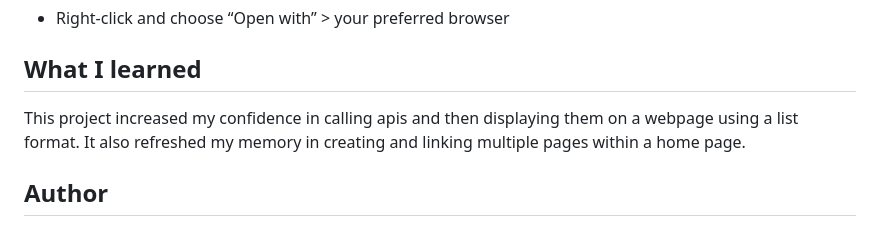
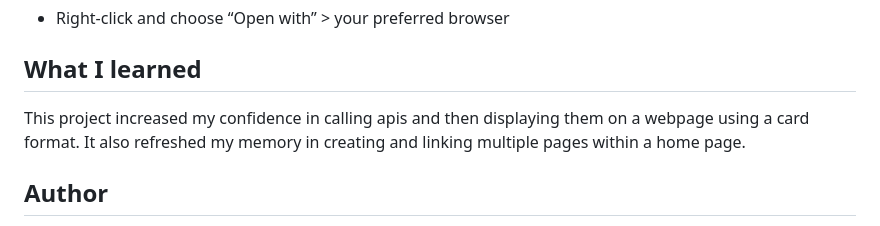
Before and after one commit to stefleon33/Fetch-the-Facts, a Markdown page: README.md, the part around the change. Drawn GitHub-style.

```diff
--- a/README.md
+++ b/README.md
@@ -80,7 +80,7 @@ cd fetch-the-facts
 
 ## What I learned
 
-This project increased my confidence in calling apis and then displaying them on a webpage using a list format. It also refreshed my memory in creating and linking multiple pages within a home page.
+This project increased my confidence in calling apis and then displaying them on a webpage using a card format. It also refreshed my memory in creating and linking multiple pages within a home page.
 
 ## Author
 
```
